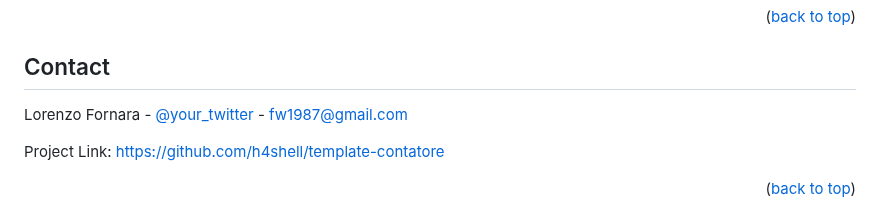
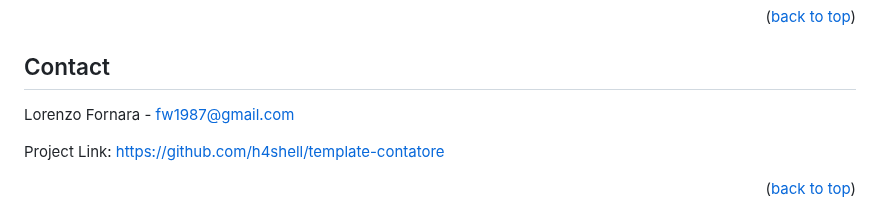
Before and after one commit to h4shell/template-contatore, a Markdown page: README.md, the part around the change. GitHub-like rendering.

Commit message:
aggiornamento rimosso twitter button

```diff
--- a/README.md
+++ b/README.md
@@ -70,7 +70,7 @@ Distributed under the MIT License. See `LICENSE.txt` for more information.
 <!-- CONTACT -->
 ## Contact
 
-Lorenzo Fornara - [@your_twitter](https://twitter.com/your_username) - fw1987@gmail.com
+Lorenzo Fornara - fw1987@gmail.com
 
 Project Link: [https://github.com/h4shell/template-contatore](https://github.com/h4shell/template-contatore)
 
```
